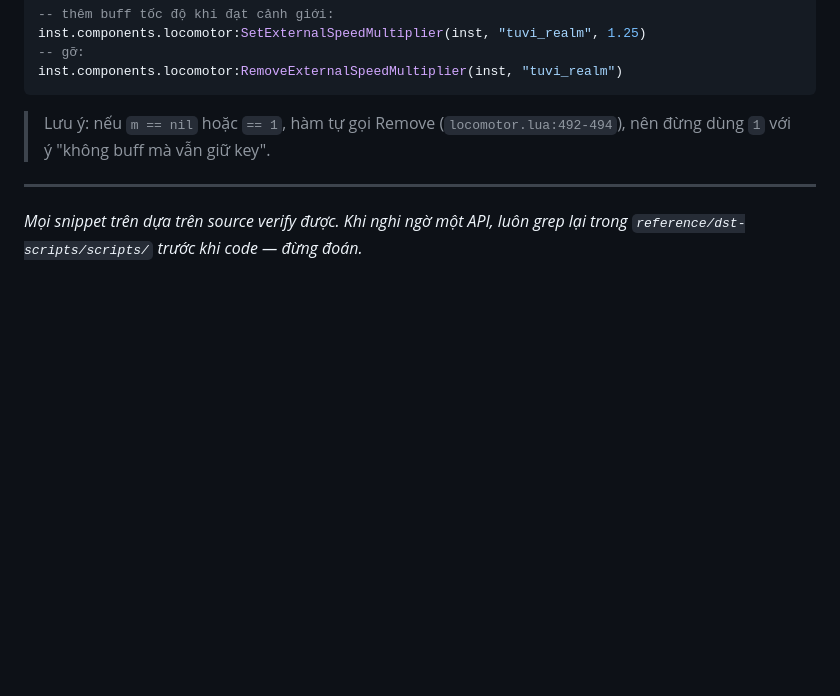
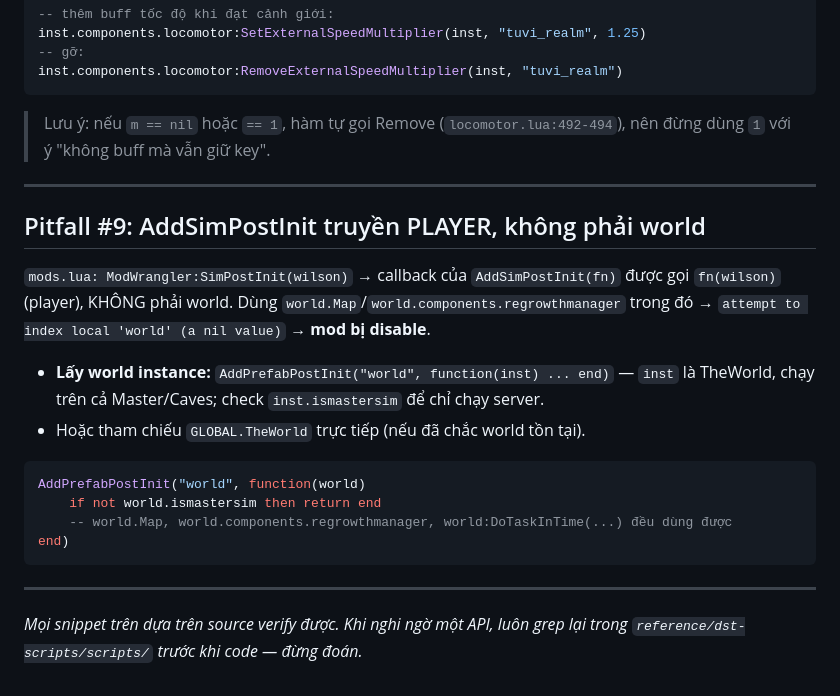
Before and after one commit to kimdat546/dst-mods, a Markdown page: docs/analysis/dst-api-foundation.md, the part around the change. GitHub-like rendering; blank space fills up the shorter version.

Commit message:
docs(api): pitfall #9 — AddSimPostInit passes player not world

````diff
--- a/docs/analysis/dst-api-foundation.md
+++ b/docs/analysis/dst-api-foundation.md
@@ -698,5 +698,24 @@ inst.components.locomotor:RemoveExternalSpeedMultiplier(inst, "tuvi_realm")
 
 ---
 
+## Pitfall #9: AddSimPostInit truyền PLAYER, không phải world
+
+`mods.lua: ModWrangler:SimPostInit(wilson)` → callback của `AddSimPostInit(fn)` được gọi
+`fn(wilson)` (player), KHÔNG phải world. Dùng `world.Map`/`world.components.regrowthmanager`
+trong đó → `attempt to index local 'world' (a nil value)` → **mod bị disable**.
+
+- **Lấy world instance:** `AddPrefabPostInit("world", function(inst) ... end)` — `inst` là TheWorld,
+  chạy trên cả Master/Caves; check `inst.ismastersim` để chỉ chạy server.
+- Hoặc tham chiếu `GLOBAL.TheWorld` trực tiếp (nếu đã chắc world tồn tại).
+
+```lua
+AddPrefabPostInit("world", function(world)
+    if not world.ismastersim then return end
+    -- world.Map, world.components.regrowthmanager, world:DoTaskInTime(...) đều dùng được
+end)
+```
+
+---
+
 *Mọi snippet trên dựa trên source verify được. Khi nghi ngờ một API, luôn grep lại
 trong `reference/dst-scripts/scripts/` trước khi code — đừng đoán.*
````
